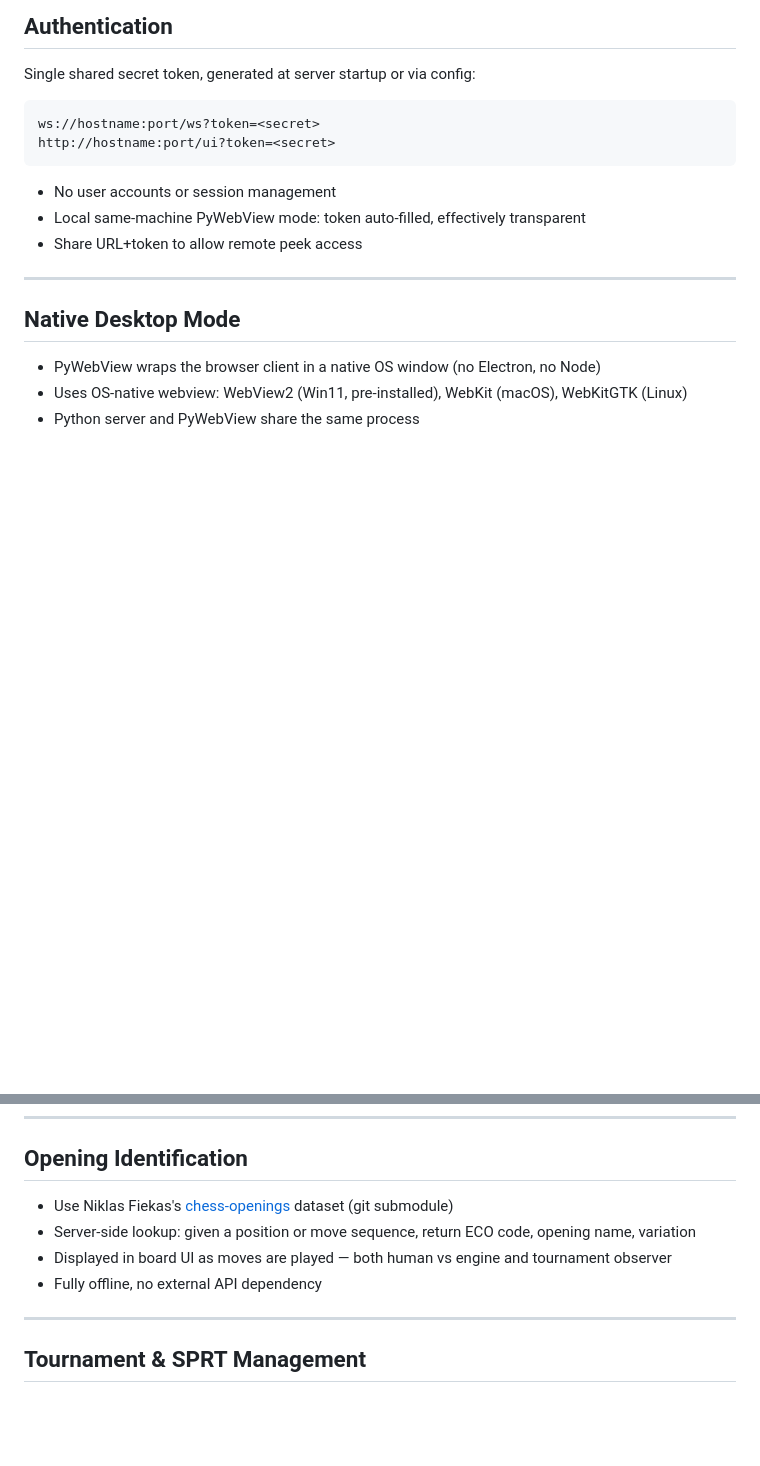
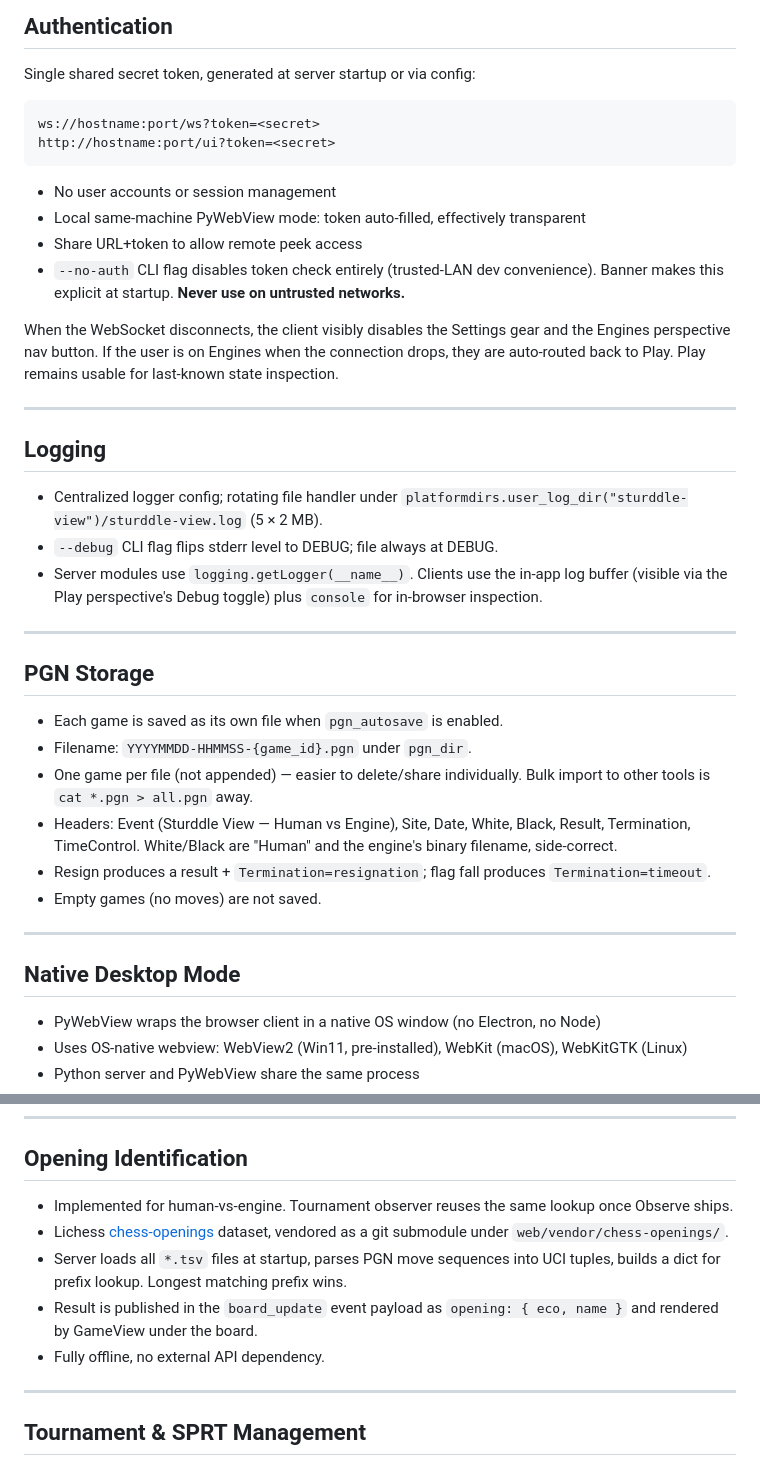
Before and after one commit to cristivlas/sturddle-view, a Markdown page: docs/spec.md, 2 parts joined by grey strips. GitHub-like rendering; blank space fills up the shorter version.

```diff
--- a/docs/spec.md
+++ b/docs/spec.md
@@ -136,6 +170,39 @@ http://hostname:port/ui?token=<secret>
 - No user accounts or session management
 - Local same-machine PyWebView mode: token auto-filled, effectively transparent
 - Share URL+token to allow remote peek access
+- `--no-auth` CLI flag disables token check entirely (trusted-LAN dev convenience).
+  Banner makes this explicit at startup. **Never use on untrusted networks.**
+
+When the WebSocket disconnects, the client visibly disables the Settings gear
+and the Engines perspective nav button. If the user is on Engines when the
+connection drops, they are auto-routed back to Play. Play remains usable for
+last-known state inspection.
+
+---
+
+## Logging
+
+- Centralized logger config; rotating file handler under
+  `platformdirs.user_log_dir("sturddle-view")/sturddle-view.log` (5 × 2 MB).
+- `--debug` CLI flag flips stderr level to DEBUG; file always at DEBUG.
+- Server modules use `logging.getLogger(__name__)`. Clients use the in-app
+  log buffer (visible via the Play perspective's Debug toggle) plus `console`
+  for in-browser inspection.
+
+---
+
+## PGN Storage
+
+- Each game is saved as its own file when `pgn_autosave` is enabled.
+- Filename: `YYYYMMDD-HHMMSS-{game_id}.pgn` under `pgn_dir`.
+- One game per file (not appended) — easier to delete/share individually.
+  Bulk import to other tools is `cat *.pgn > all.pgn` away.
+- Headers: Event (Sturddle View — Human vs Engine), Site, Date, White, Black,
+  Result, Termination, TimeControl. White/Black are "Human" and the engine's
+  binary filename, side-correct.
+- Resign produces a result + `Termination=resignation`; flag fall produces
+  `Termination=timeout`.
+- Empty games (no moves) are not saved.
 
 ---
 
@@ -280,10 +355,15 @@ A thin app-level wrapper (`web/app/dialogs.js`) exposes `confirm()`, `alert()`,
 
 ## Opening Identification
 
-- Use Niklas Fiekas's [chess-openings](https://github.com/lichess-org/chess-openings) dataset (git submodule)
-- Server-side lookup: given a position or move sequence, return ECO code, opening name, variation
-- Displayed in board UI as moves are played — both human vs engine and tournament observer
-- Fully offline, no external API dependency
+- Implemented for human-vs-engine. Tournament observer reuses the same
+  lookup once Observe ships.
+- Lichess [chess-openings](https://github.com/lichess-org/chess-openings)
+  dataset, vendored as a git submodule under `web/vendor/chess-openings/`.
+- Server loads all `*.tsv` files at startup, parses PGN move sequences into
+  UCI tuples, builds a dict for prefix lookup. Longest matching prefix wins.
+- Result is published in the `board_update` event payload as
+  `opening: { eco, name }` and rendered by GameView under the board.
+- Fully offline, no external API dependency.
 
 ---
 
```
Also changed, not shown: other parts of docs/spec.md (+61 -19 lines).
